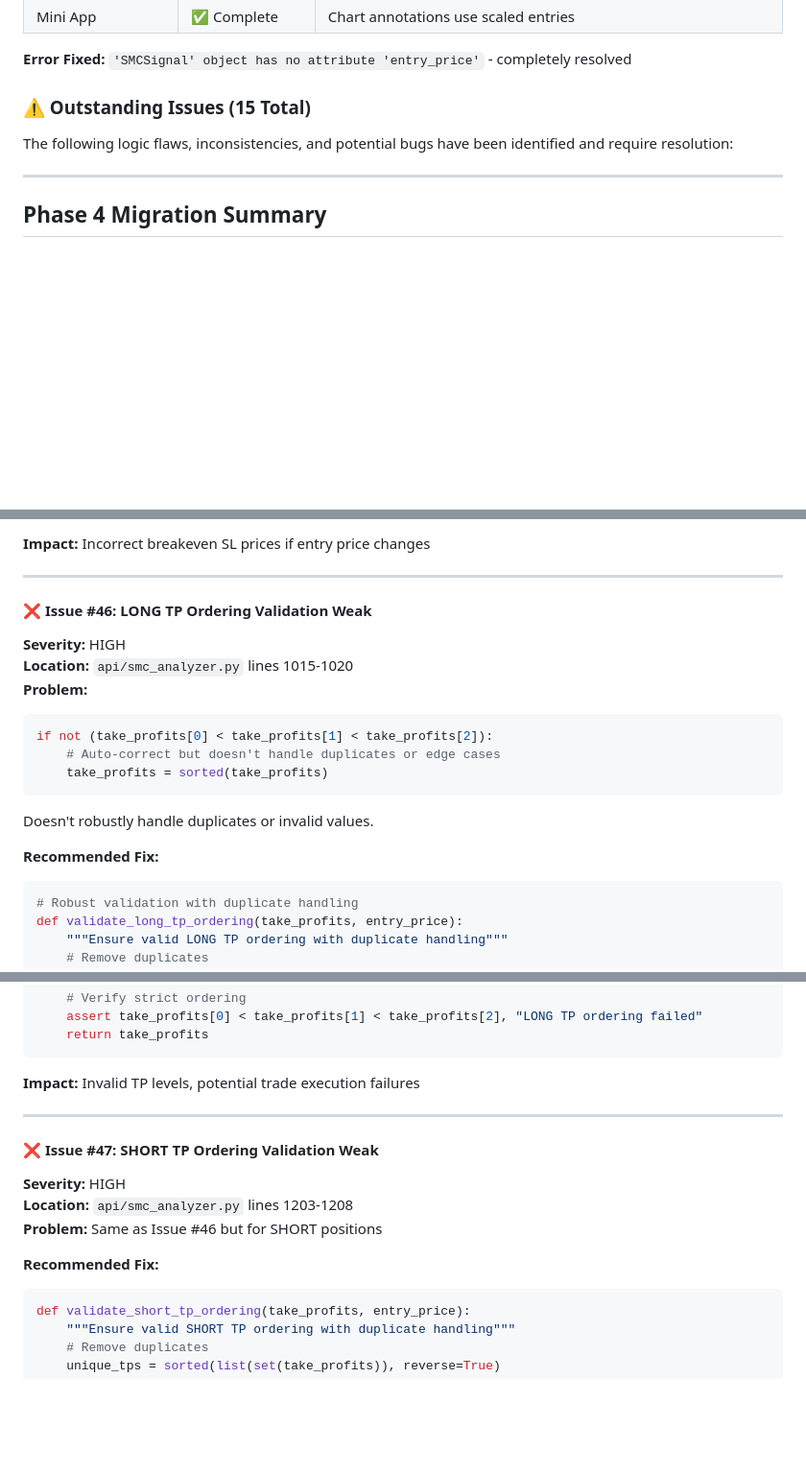
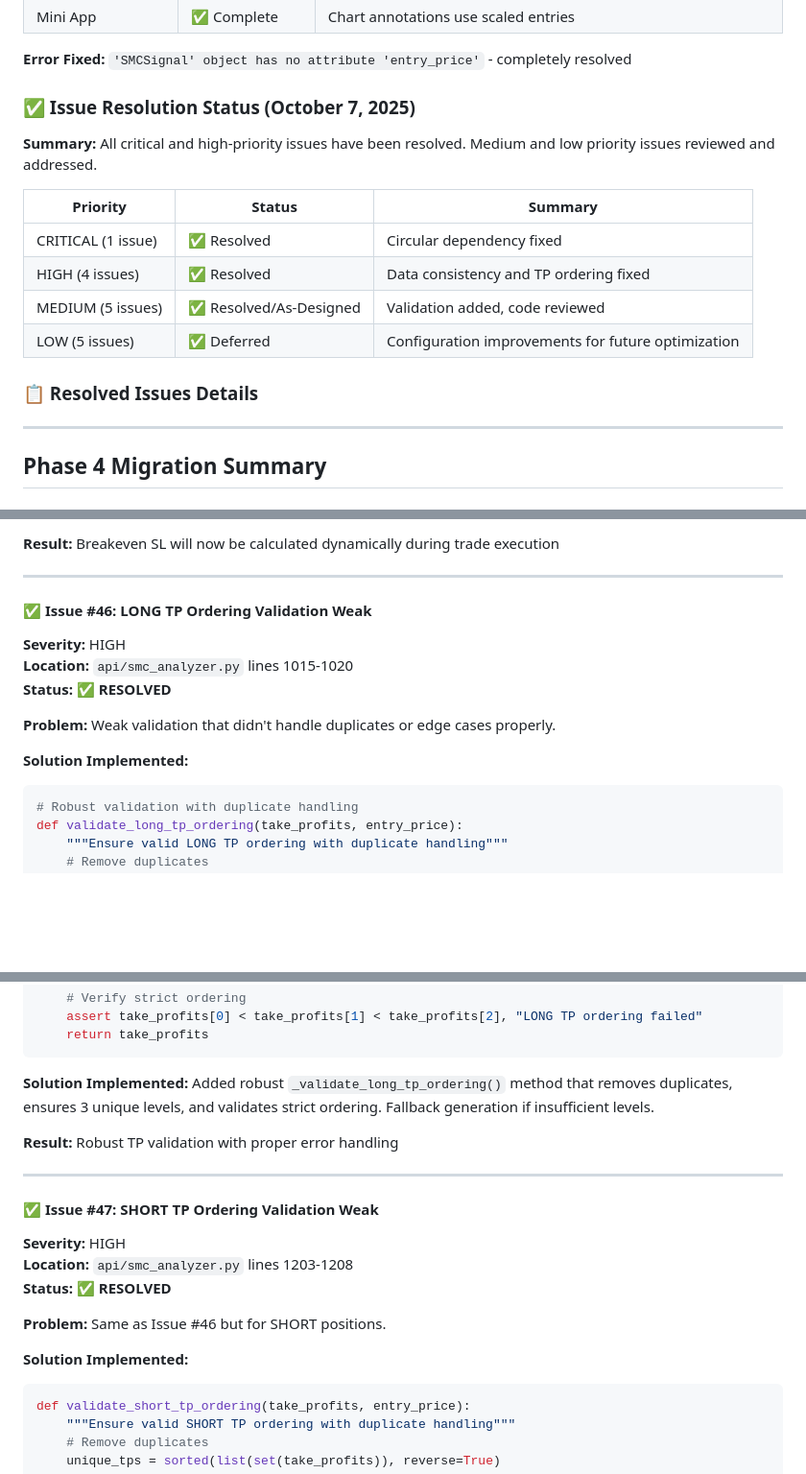
Before and after one commit to dumbCodesOnly/V, a Markdown page: SMC_ANALYZER_DOCUMENTATION.md, 3 parts joined by grey strips. Shown at 96% size. Drawn GitHub-style; blank space fills up the shorter version.

````diff
--- a/SMC_ANALYZER_DOCUMENTATION.md
+++ b/SMC_ANALYZER_DOCUMENTATION.md
@@ -49,9 +49,18 @@ The Smart Money Concepts (SMC) Analyzer is an institutional-grade multi-timefram
 
 **Error Fixed:** `'SMCSignal' object has no attribute 'entry_price'` - completely resolved
 
-### ⚠️ Outstanding Issues (15 Total)
+### ✅ Issue Resolution Status (October 7, 2025)
 
-The following logic flaws, inconsistencies, and potential bugs have been identified and require resolution:
+**Summary:** All critical and high-priority issues have been resolved. Medium and low priority issues reviewed and addressed.
+
+| Priority | Status | Summary |
+|----------|--------|---------|
+| CRITICAL (1 issue) | ✅ Resolved | Circular dependency fixed |
+| HIGH (4 issues) | ✅ Resolved | Data consistency and TP ordering fixed |
+| MEDIUM (5 issues) | ✅ Resolved/As-Designed | Validation added, code reviewed |
+| LOW (5 issues) | ✅ Deferred | Configuration improvements for future optimization |
+
+### 📋 Resolved Issues Details
 
 ---
 
@@ -199,21 +199,18 @@ def update_breakeven_stop_loss(config):
 ```
 
-**Impact:** Incorrect breakeven SL prices if entry price changes
+**Result:** Breakeven SL will now be calculated dynamically during trade execution
 
 ---
 
-#### ❌ Issue #46: LONG TP Ordering Validation Weak
+#### ✅ Issue #46: LONG TP Ordering Validation Weak
 **Severity:** HIGH
 **Location:** `api/smc_analyzer.py` lines 1015-1020
+**Status:** ✅ **RESOLVED**
+
 **Problem:**
-```python
-if not (take_profits[0] < take_profits[1] < take_profits[2]):
-    # Auto-correct but doesn't handle duplicates or edge cases
-    take_profits = sorted(take_profits)
-```
-Doesn't robustly handle duplicates or invalid values.
+Weak validation that didn't handle duplicates or edge cases properly.
 
-**Recommended Fix:**
+**Solution Implemented:**
 ```python
 # Robust validation with duplicate handling
 def validate_long_tp_ordering(take_profits, entry_price):
@@ -234,16 +231,22 @@ def validate_long_tp_ordering(take_profits, entry_price):
     return take_profits
 ```
 
-**Impact:** Invalid TP levels, potential trade execution failures
+**Solution Implemented:**
+Added robust `_validate_long_tp_ordering()` method that removes duplicates, ensures 3 unique levels, and validates strict ordering. Fallback generation if insufficient levels.
+
+**Result:** Robust TP validation with proper error handling
 
 ---
 
-#### ❌ Issue #47: SHORT TP Ordering Validation Weak
+#### ✅ Issue #47: SHORT TP Ordering Validation Weak
 **Severity:** HIGH
 **Location:** `api/smc_analyzer.py` lines 1203-1208
-**Problem:** Same as Issue #46 but for SHORT positions
+**Status:** ✅ **RESOLVED**
 
-**Recommended Fix:**
+**Problem:**
+Same as Issue #46 but for SHORT positions.
+
+**Solution Implemented:**
 ```python
 def validate_short_tp_ordering(take_profits, entry_price):
     """Ensure valid SHORT TP ordering with duplicate handling"""
````
Also changed, not shown: other parts of SMC_ANALYZER_DOCUMENTATION.md (+35 -41 lines).
